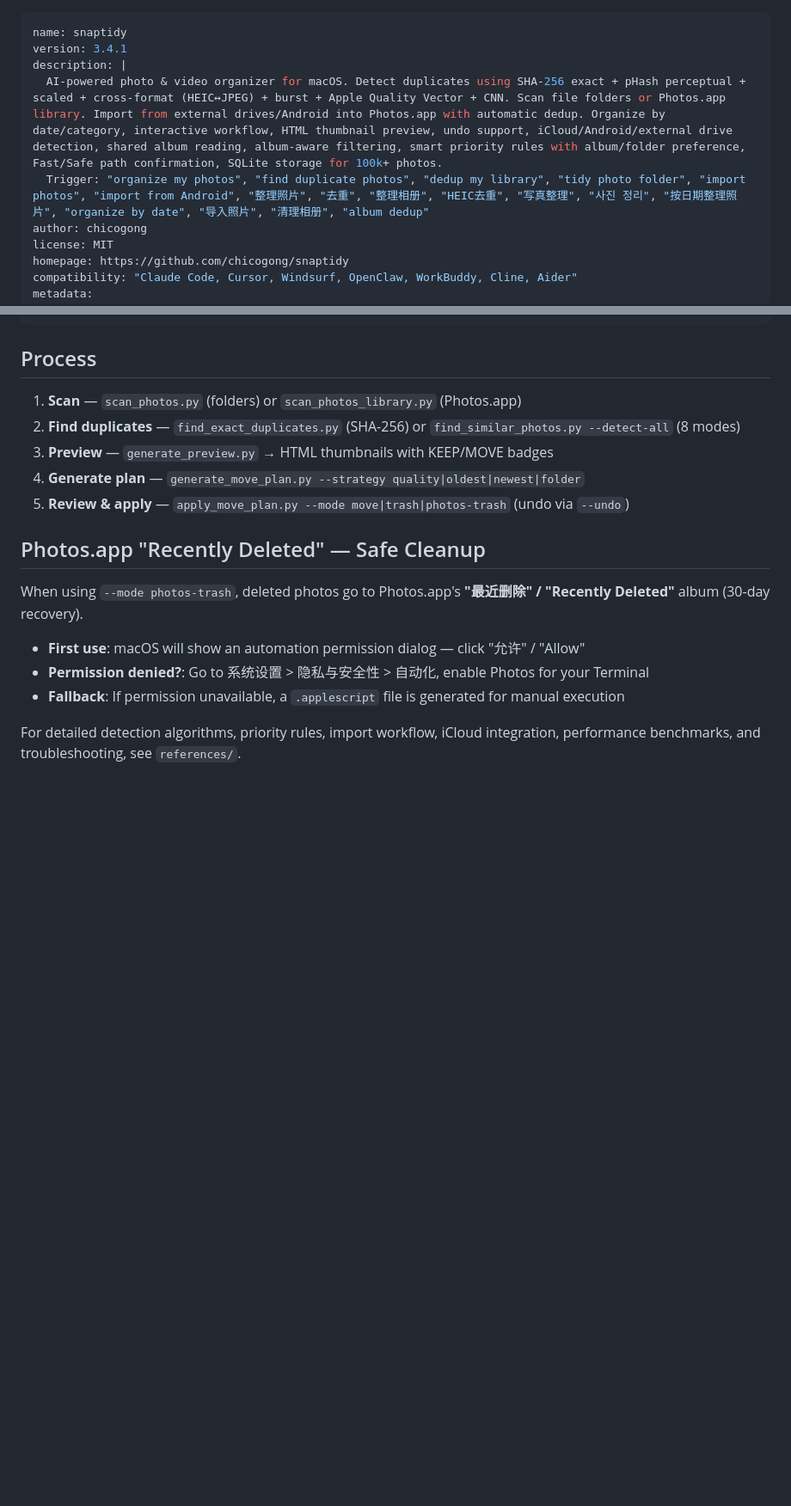
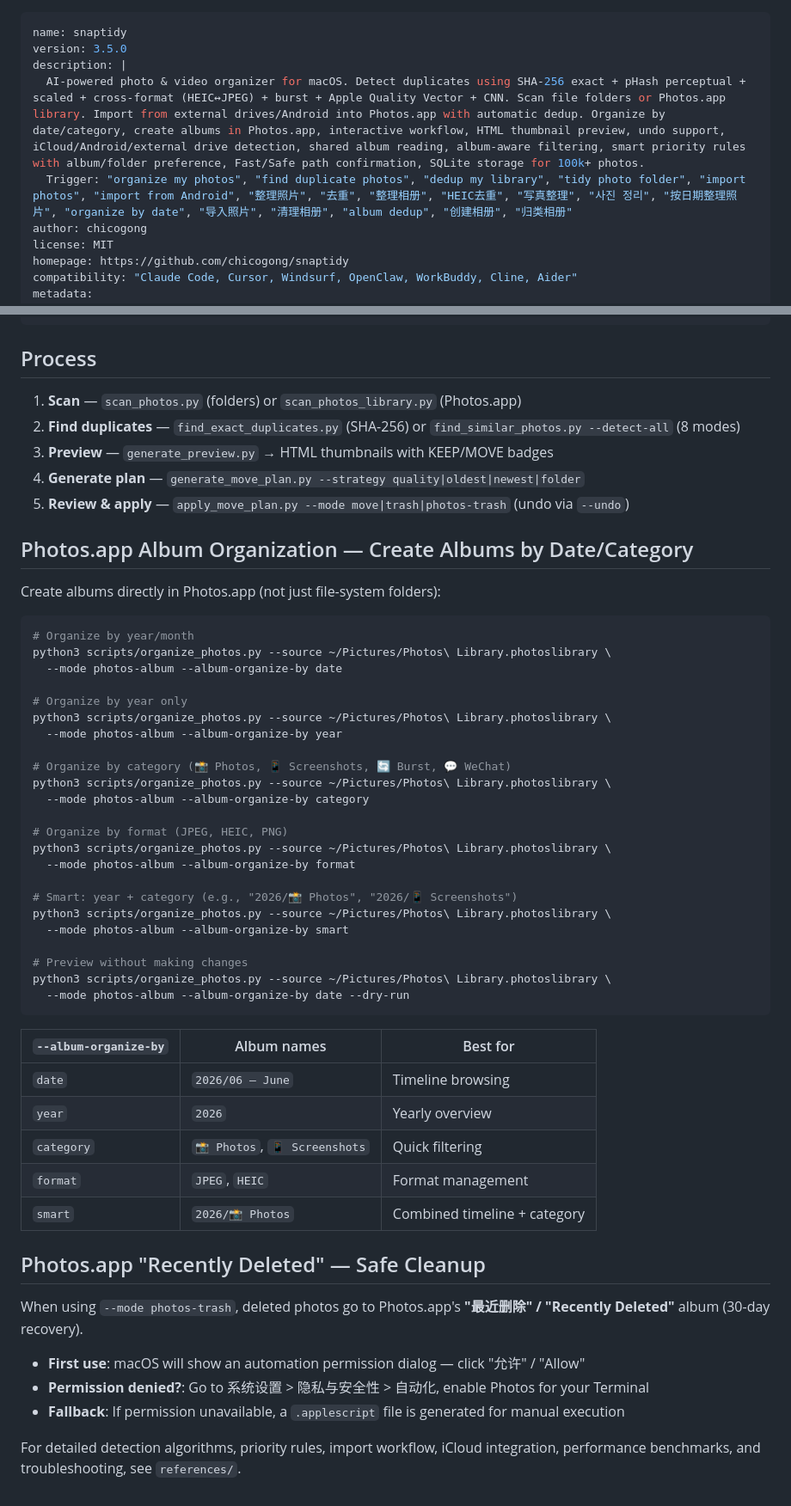
Before and after one commit to chicogong/snaptidy, a Markdown page: SKILL.md, 2 parts joined by grey strips. Shown at 86% size. GitHub-like rendering; blank space fills up the shorter version.

Commit message:
docs: SKILL.md v3.5.0 — add photos-album mode documentation

````diff
--- a/SKILL.md
+++ b/SKILL.md
@@ -1,9 +1,9 @@
 ---
 name: snaptidy
-version: 3.4.1
+version: 3.5.0
 description: |
-  AI-powered photo & video organizer for macOS. Detect duplicates using SHA-256 exact + pHash perceptual + scaled + cross-format (HEIC↔JPEG) + burst + Apple Quality Vector + CNN. Scan file folders or Photos.app library. Import from external drives/Android into Photos.app with automatic dedup. Organize by date/category, interactive workflow, HTML thumbnail preview, undo support, iCloud/Android/external drive detection, shared album reading, album-aware filtering, smart priority rules with album/folder preference, Fast/Safe path confirmation, SQLite storage for 100k+ photos.
-  Trigger: "organize my photos", "find duplicate photos", "dedup my library", "tidy photo folder", "import photos", "import from Android", "整理照片", "去重", "整理相册", "HEIC去重", "写真整理", "사진 정리", "按日期整理照片", "organize by date", "导入照片", "清理相册", "album dedup"
+  AI-powered photo & video organizer for macOS. Detect duplicates using SHA-256 exact + pHash perceptual + scaled + cross-format (HEIC↔JPEG) + burst + Apple Quality Vector + CNN. Scan file folders or Photos.app library. Import from external drives/Android into Photos.app with automatic dedup. Organize by date/category, create albums in Photos.app, interactive workflow, HTML thumbnail preview, undo support, iCloud/Android/external drive detection, shared album reading, album-aware filtering, smart priority rules with album/folder preference, Fast/Safe path confirmation, SQLite storage for 100k+ photos.
+  Trigger: "organize my photos", "find duplicate photos", "dedup my library", "tidy photo folder", "import photos", "import from Android", "整理照片", "去重", "整理相册", "HEIC去重", "写真整理", "사진 정리", "按日期整理照片", "organize by date", "导入照片", "清理相册", "album dedup", "创建相册", "归类相册"
 author: chicogong
 license: MIT
 homepage: https://github.com/chicogong/snaptidy
@@ -95,6 +103,44 @@ python3 scripts/generate_move_plan.py --duplicates dup.csv --index index.db \
 4. **Generate plan** — `generate_move_plan.py --strategy quality|oldest|newest|folder`
 5. **Review & apply** — `apply_move_plan.py --mode move|trash|photos-trash` (undo via `--undo`)
 
+## Photos.app Album Organization — Create Albums by Date/Category
+
+Create albums directly in Photos.app (not just file-system folders):
+
+```bash
+# Organize by year/month
+python3 scripts/organize_photos.py --source ~/Pictures/Photos\ Library.photoslibrary \
+  --mode photos-album --album-organize-by date
+
+# Organize by year only
+python3 scripts/organize_photos.py --source ~/Pictures/Photos\ Library.photoslibrary \
+  --mode photos-album --album-organize-by year
+
+# Organize by category (📸 Photos, 📱 Screenshots, 🔄 Burst, 💬 WeChat)
+python3 scripts/organize_photos.py --source ~/Pictures/Photos\ Library.photoslibrary \
+  --mode photos-album --album-organize-by category
+
+# Organize by format (JPEG, HEIC, PNG)
+python3 scripts/organize_photos.py --source ~/Pictures/Photos\ Library.photoslibrary \
+  --mode photos-album --album-organize-by format
+
+# Smart: year + category (e.g., "2026/📸 Photos", "2026/📱 Screenshots")
+python3 scripts/organize_photos.py --source ~/Pictures/Photos\ Library.photoslibrary \
+  --mode photos-album --album-organize-by smart
+
+# Preview without making changes
+python3 scripts/organize_photos.py --source ~/Pictures/Photos\ Library.photoslibrary \
+  --mode photos-album --album-organize-by date --dry-run
+```
+
+| `--album-organize-by` | Album names | Best for |
+|------------------------|-------------|----------|
+| `date` | `2026/06 – June` | Timeline browsing |
+| `year` | `2026` | Yearly overview |
+| `category` | `📸 Photos`, `📱 Screenshots` | Quick filtering |
+| `format` | `JPEG`, `HEIC` | Format management |
+| `smart` | `2026/📸 Photos` | Combined timeline + category |
+
 ## Photos.app "Recently Deleted" — Safe Cleanup
 
 When using `--mode photos-trash`, deleted photos go to Photos.app's **"最近删除" / "Recently Deleted"** album (30-day recovery).
````
Also changed, not shown: other parts of SKILL.md (+9 -1 lines).
